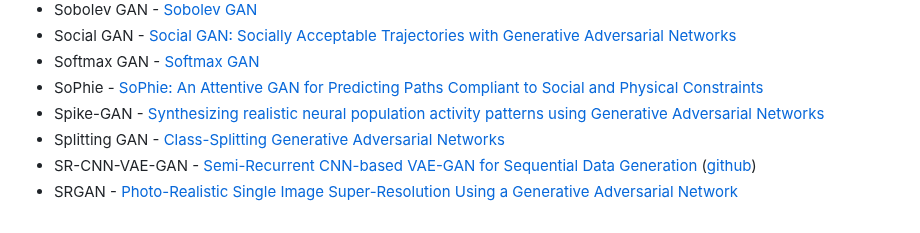
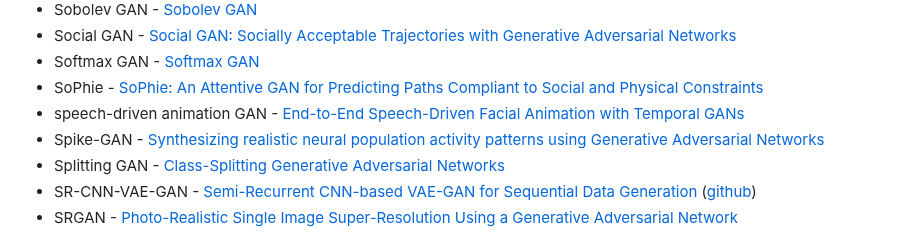
Before and after one commit to hindupuravinash/the-gan-zoo, a Markdown page: README.md, the part around the change. GitHub-like rendering.

Commit message:
ran the update script to generate the speech driven gan entry

```diff
--- a/README.md
+++ b/README.md
@@ -399,6 +399,7 @@ Check out [Deep Hunt](https://deephunt.in) - my weekly AI newsletter for this re
 * Social GAN - [Social GAN: Socially Acceptable Trajectories with Generative Adversarial Networks](https://arxiv.org/abs/1803.10892)
 * Softmax GAN - [Softmax GAN](https://arxiv.org/abs/1704.06191)
 * SoPhie - [SoPhie: An Attentive GAN for Predicting Paths Compliant to Social and Physical Constraints](https://arxiv.org/abs/1806.01482)
+* speech-driven animation GAN - [End-to-End Speech-Driven Facial Animation with Temporal GANs](https://arxiv.org/abs/1805.09313)
 * Spike-GAN - [Synthesizing realistic neural population activity patterns using Generative Adversarial Networks](https://arxiv.org/abs/1803.00338)
 * Splitting GAN - [Class-Splitting Generative Adversarial Networks](https://arxiv.org/abs/1709.07359)
 * SR-CNN-VAE-GAN - [Semi-Recurrent CNN-based VAE-GAN for Sequential Data Generation](https://arxiv.org/abs/1806.00509) ([github](https://github.com/makbari7/SR-CNN-VAE-GAN))
```
Also changed, not shown: cumulative_gans.jpg, 1 other file.
